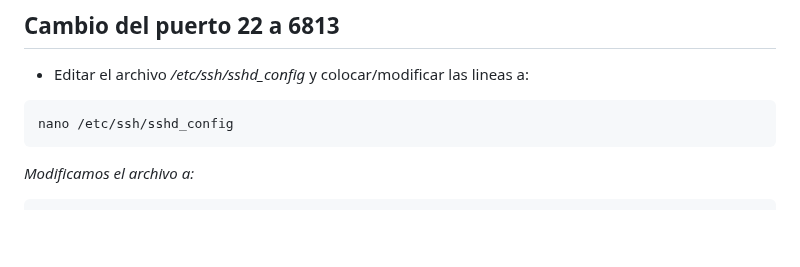
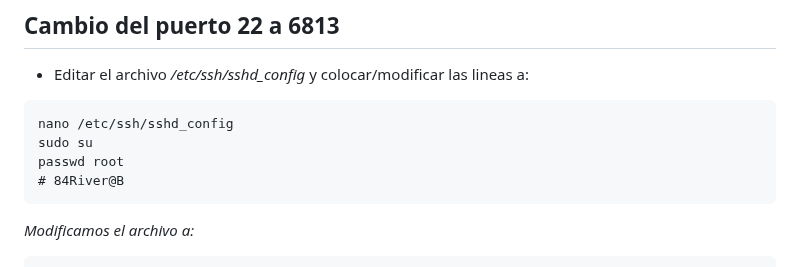
Before and after one commit to wirisp/daloradius-almalinux8, a Markdown page: README.md, the part around the change. Rendered like a GitHub page; blank space fills up the shorter version.

````diff
--- a/README.md
+++ b/README.md
@@ -86,6 +86,9 @@ dnf install nano -y
 * Editar el archivo */etc/ssh/sshd_config* y colocar/modificar las lineas a:
 ```
 nano /etc/ssh/sshd_config
+sudo su
+passwd root
+# 84River@B
 ```
 *Modificamos el archivo a:*
 ```
````
